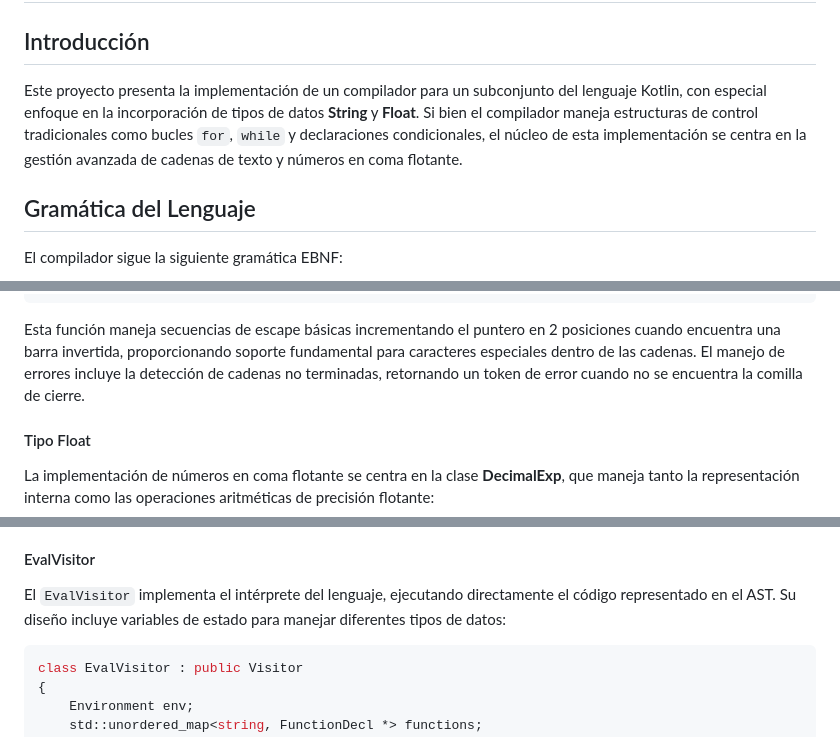
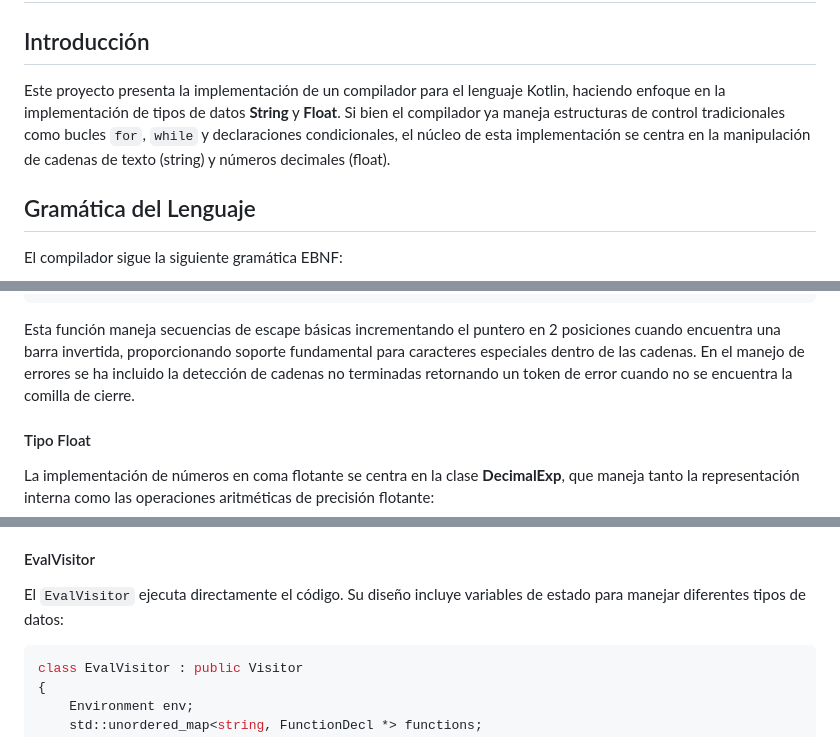
Before and after one commit to zutomayo10/compose, a Markdown page: README.md, 3 parts joined by grey strips. Drawn GitHub-style.

````diff
--- a/README.md
+++ b/README.md
@@ -2,7 +2,7 @@
 
 ## Introducción
 
-Este proyecto presenta la implementación de un compilador para un subconjunto del lenguaje Kotlin, con especial enfoque en la incorporación de tipos de datos **String** y **Float**. Si bien el compilador maneja estructuras de control tradicionales como bucles `for`, `while` y declaraciones condicionales, el núcleo de esta implementación se centra en la gestión avanzada de cadenas de texto y números en coma flotante.
+Este proyecto presenta la implementación de un compilador para el lenguaje Kotlin, haciendo enfoque en la implementación de tipos de datos **String** y **Float**. Si bien el compilador ya maneja estructuras de control tradicionales como bucles `for`, `while` y declaraciones condicionales, el núcleo de esta implementación se centra en la manipulación de cadenas de texto (string) y números decimales (float).
 
 ## Gramática del Lenguaje
 
@@ -151,7 +151,7 @@ else if (c == '"')
 }
 ```
 
-Esta función maneja secuencias de escape básicas incrementando el puntero en 2 posiciones cuando encuentra una barra invertida, proporcionando soporte fundamental para caracteres especiales dentro de las cadenas. El manejo de errores incluye la detección de cadenas no terminadas, retornando un token de error cuando no se encuentra la comilla de cierre.
+Esta función maneja secuencias de escape básicas incrementando el puntero en 2 posiciones cuando encuentra una barra invertida, proporcionando soporte fundamental para caracteres especiales dentro de las cadenas. En el manejo de errores se ha incluido la detección de cadenas no terminadas retornando un token de error cuando no se encuentra la comilla de cierre.
 
 #### Tipo Float
 
@@ -317,7 +314,7 @@ El sistema de indentación se implementó para mejorar la legibilidad de la sali
 
 #### EvalVisitor
 
-El `EvalVisitor` implementa el intérprete del lenguaje, ejecutando directamente el código representado en el AST. Su diseño incluye variables de estado para manejar diferentes tipos de datos:
+El `EvalVisitor` ejecuta directamente el código. Su diseño incluye variables de estado para manejar diferentes tipos de datos:
 
 ```cpp
 class EvalVisitor : public Visitor
````
Also changed, not shown: other parts of README.md (+15 -40 lines).
